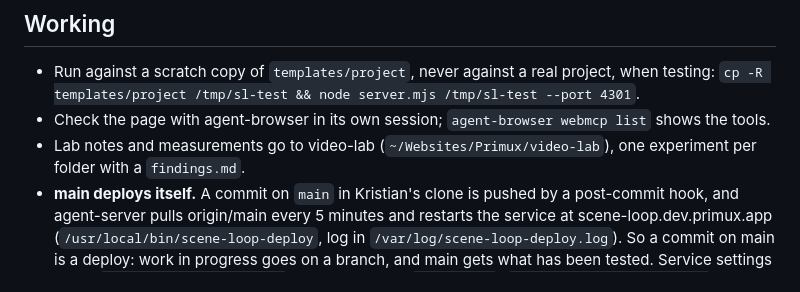
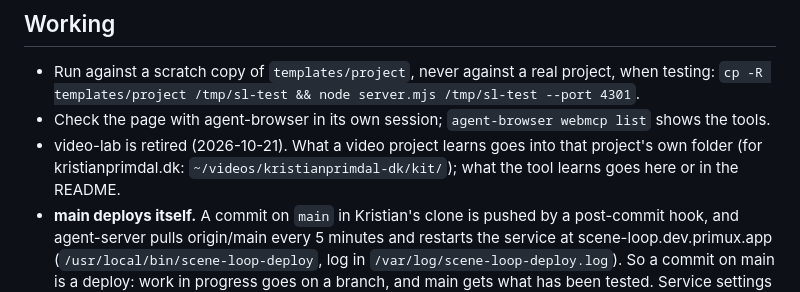
Before and after one commit to kprimdal/scene-loop, a Markdown page: CLAUDE.md, the part around the change. Rendered like a GitHub page.

Commit message:
CLAUDE.md: video-lab is retired; lessons go to the video project or here

```diff
--- a/CLAUDE.md
+++ b/CLAUDE.md
@@ -24,8 +24,9 @@ Read `README.md` first. Kristian's own video tool, built in the open.
 - Run against a scratch copy of `templates/project`, never against a real project, when testing:
   `cp -R templates/project /tmp/sl-test && node server.mjs /tmp/sl-test --port 4301`.
 - Check the page with agent-browser in its own session; `agent-browser webmcp list` shows the tools.
-- Lab notes and measurements go to video-lab (`~/Websites/Primux/video-lab`), one experiment per
-  folder with a `findings.md`.
+- video-lab is retired (2026-10-21). What a video project learns goes into that project's own
+  folder (for kristianprimdal.dk: `~/videos/kristianprimdal-dk/kit/`); what the tool learns goes
+  here or in the README.
 - **main deploys itself.** A commit on `main` in Kristian's clone is pushed by a post-commit hook,
   and agent-server pulls origin/main every 5 minutes and restarts the service at
   scene-loop.dev.primux.app (`/usr/local/bin/scene-loop-deploy`, log in
```
